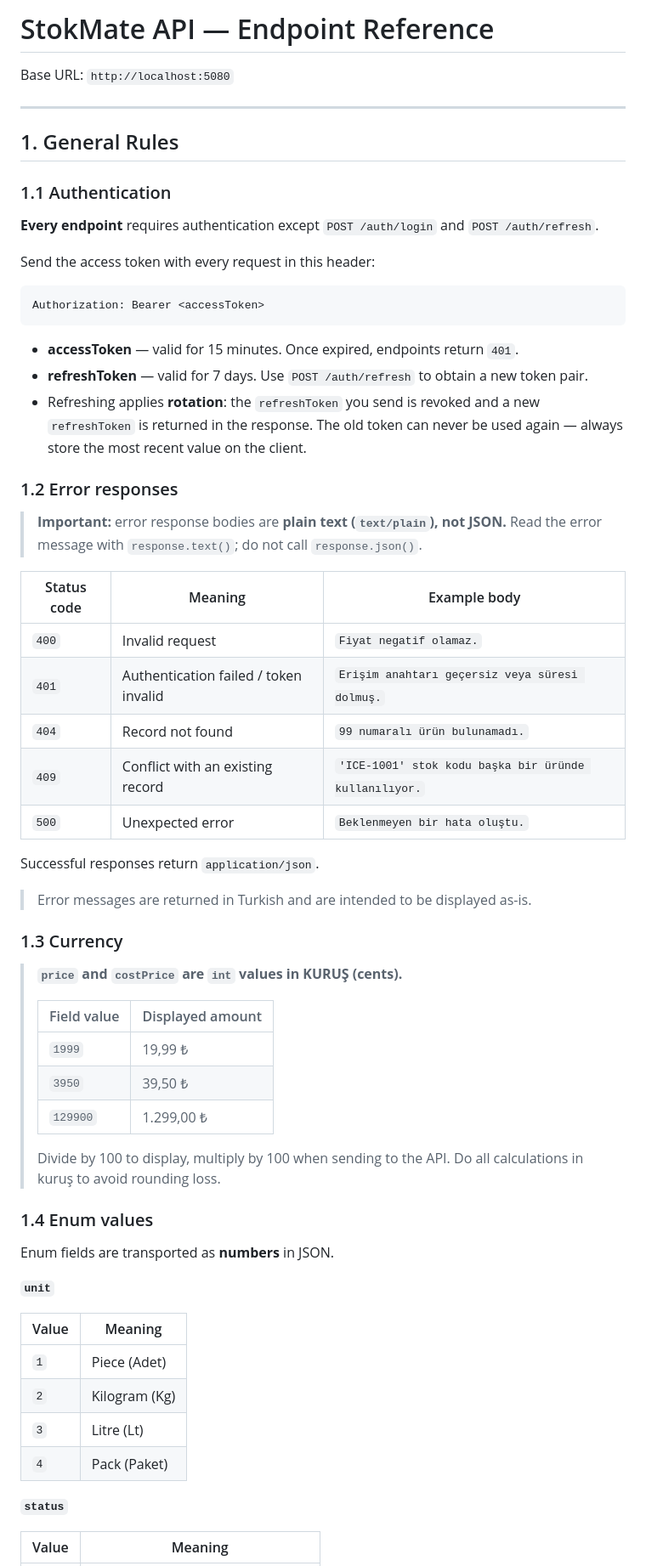
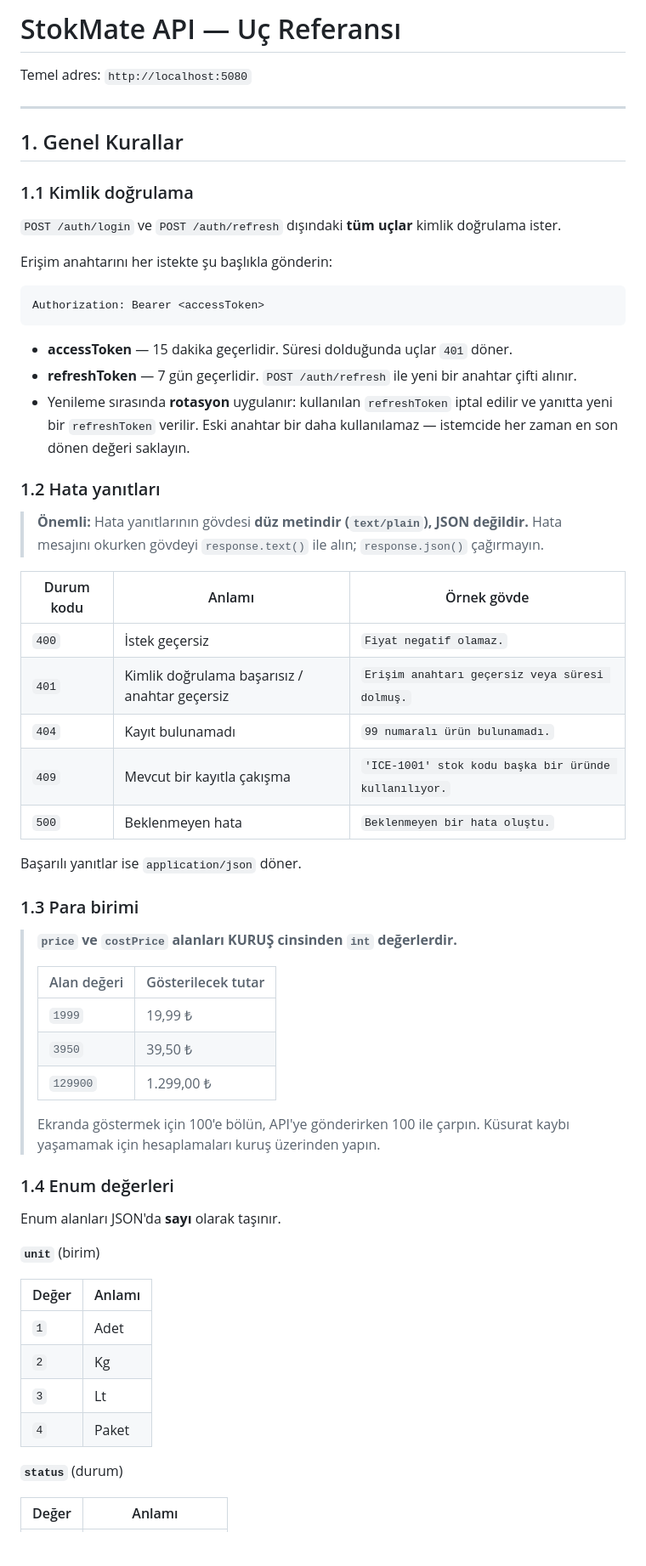
Before and after one commit to zulalnb/stokmate, a Markdown page: api/API.md, the part around one of its changes. Shown at 85% size. GitHub-like rendering; blank space fills up the shorter version.

````diff
--- a/api/API.md
+++ b/api/API.md
@@ -1,71 +1,69 @@
-# StokMate API — Endpoint Reference
+# StokMate API — Uç Referansı
 
-Base URL: `http://localhost:5080`
+Temel adres: `http://localhost:5080`
 
 ---
 
-## 1. General Rules
+## 1. Genel Kurallar
 
-### 1.1 Authentication
+### 1.1 Kimlik doğrulama
 
-**Every endpoint** requires authentication except `POST /auth/login` and `POST /auth/refresh`.
+`POST /auth/login` ve `POST /auth/refresh` dışındaki **tüm uçlar** kimlik doğrulama ister.
 
-Send the access token with every request in this header:
+Erişim anahtarını her istekte şu başlıkla gönderin:
 
 ```
 Authorization: Bearer <accessToken>
 ```
 
-- **accessToken** — valid for 15 minutes. Once expired, endpoints return `401`.
-- **refreshToken** — valid for 7 days. Use `POST /auth/refresh` to obtain a new token pair.
-- Refreshing applies **rotation**: the `refreshToken` you send is revoked and a new
-  `refreshToken` is returned in the response. The old token can never be used again —
-  always store the most recent value on the client.
+- **accessToken** — 15 dakika geçerlidir. Süresi dolduğunda uçlar `401` döner.
+- **refreshToken** — 7 gün geçerlidir. `POST /auth/refresh` ile yeni bir anahtar çifti alınır.
+- Yenileme sırasında **rotasyon** uygulanır: kullanılan `refreshToken` iptal edilir ve
+  yanıtta yeni bir `refreshToken` verilir. Eski anahtar bir daha kullanılamaz —
+  istemcide her zaman en son dönen değeri saklayın.
 
-### 1.2 Error responses
+### 1.2 Hata yanıtları
 
-> **Important:** error response bodies are **plain text (`text/plain`), not JSON.**
-> Read the error message with `response.text()`; do not call `response.json()`.
+> **Önemli:** Hata yanıtlarının gövdesi **düz metindir (`text/plain`), JSON değildir.**
+> Hata mesajını okurken gövdeyi `response.text()` ile alın; `response.json()` çağırmayın.
 
-| Status code | Meaning | Example body |
+| Durum kodu | Anlamı | Örnek gövde |
 | --- | --- | --- |
-| `400` | Invalid request | `Fiyat negatif olamaz.` |
-| `401` | Authentication failed / token invalid | `Erişim anahtarı geçersiz veya süresi dolmuş.` |
-| `404` | Record not found | `99 numaralı ürün bulunamadı.` |
-| `409` | Conflict with an existing record | `'ICE-1001' stok kodu başka bir üründe kullanılıyor.` |
-| `500` | Unexpected error | `Beklenmeyen bir hata oluştu.` |
+| `400` | İstek geçersiz | `Fiyat negatif olamaz.` |
+| `401` | Kimlik doğrulama başarısız / anahtar geçersiz | `Erişim anahtarı geçersiz veya süresi dolmuş.` |
+| `404` | Kayıt bulunamadı | `99 numaralı ürün bulunamadı.` |
+| `409` | Mevcut bir kayıtla çakışma | `'ICE-1001' stok kodu başka bir üründe kullanılıyor.` |
+| `500` | Beklenmeyen hata | `Beklenmeyen bir hata oluştu.` |
 
-Successful responses return `application/json`.
+Başarılı yanıtlar ise `application/json` döner.
 
-> Error messages are returned in Turkish and are intended to be displayed as-is.
+### 1.3 Para birimi
 
-### 1.3 Currency
-
-> **`price` and `costPrice` are `int` values in KURUŞ (cents).**
+> **`price` ve `costPrice` alanları KURUŞ cinsinden `int` değerlerdir.**
 >
-> | Field value | Displayed amount |
+> | Alan değeri | Gösterilecek tutar |
 > | --- | --- |
 > | `1999` | 19,99 ₺ |
 > | `3950` | 39,50 ₺ |
 > | `129900` | 1.299,00 ₺ |
 >
-> Divide by 100 to display, multiply by 100 when sending to the API.
-> Do all calculations in kuruş to avoid rounding loss.
+> Ekranda göstermek için 100'e bölün, API'ye gönderirken 100 ile çarpın.
+> Küsurat kaybı yaşamamak için hesaplamaları kuruş üzerinden yapın.
 
-### 1.4 Enum values
+### 1.4 Enum değerleri
 
-Enum fields are transported as **numbers** in JSON.
+Enum alanları JSON'da **sayı** olarak taşınır.
 
-**`unit`**
+**`unit`** (birim)
 
-| Value | Meaning |
+| Değer | Anlamı |
 | --- | --- |
-| `1` | Piece (Adet) |
-| `2` | Kilogram (Kg) |
-| `3` | Litre (Lt) |
-| `4` | Pack (Paket) |
+| `1` | Adet |
+| `2` | Kg |
+| `3` | Lt |
+| `4` | Paket |
 
-**`status`**
+**`status`** (durum)
 
-| Value | Meaning |
+| Değer | Anlamı |
 | --- | --- |
````
Also changed, not shown: other parts of api/API.md (+139 -148 lines), api/README.md (+54 -55 lines).
